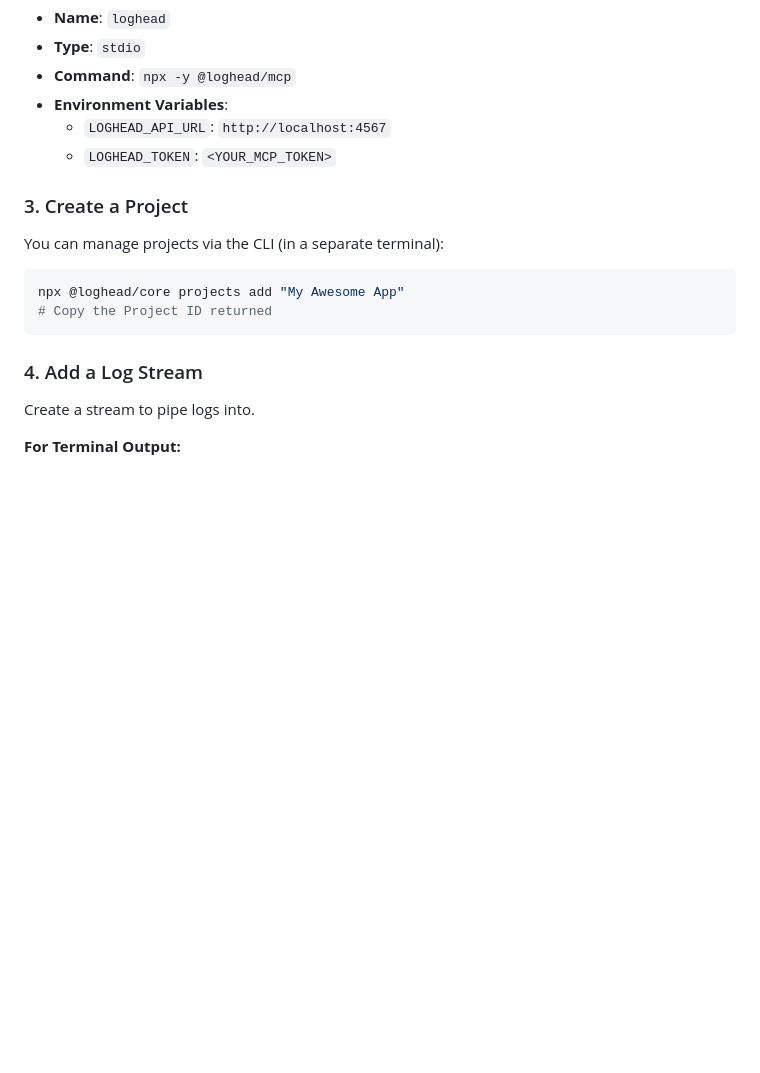
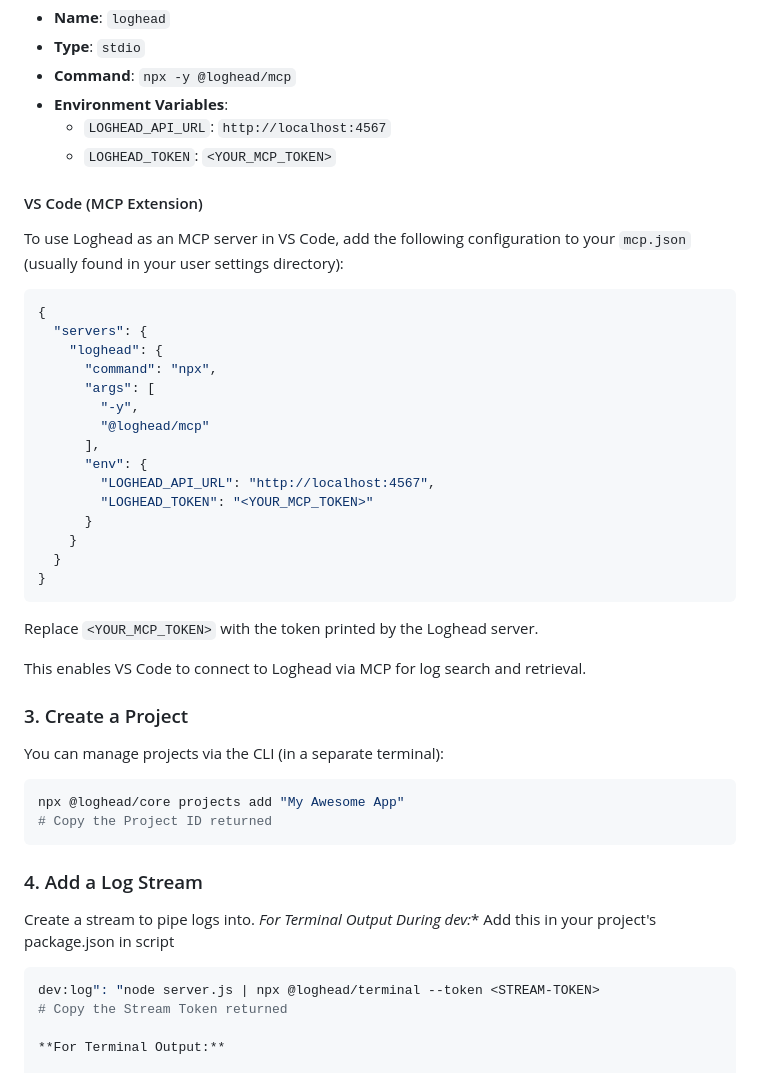
Before and after one commit to onvo-ai/loghead, a Markdown page: README.md, the part around the change. GitHub-like rendering; blank space fills up the shorter version.

````diff
--- a/README.md
+++ b/README.md
@@ -85,6 +85,31 @@ Go to **Settings > MCP** and add a new server:
   - `LOGHEAD_API_URL`: `http://localhost:4567`
   - `LOGHEAD_TOKEN`: `<YOUR_MCP_TOKEN>`
 
+#### VS Code (MCP Extension)
+
+To use Loghead as an MCP server in VS Code, add the following configuration to your `mcp.json` (usually found in your user settings directory):
+
+```jsonc
+{
+  "servers": {
+    "loghead": {
+      "command": "npx",
+      "args": [
+        "-y",
+        "@loghead/mcp"
+      ],
+      "env": {
+        "LOGHEAD_API_URL": "http://localhost:4567",
+        "LOGHEAD_TOKEN": "<YOUR_MCP_TOKEN>"
+      }
+    }
+  }
+}
+```
+
+Replace `<YOUR_MCP_TOKEN>` with the token printed by the Loghead server.
+
+This enables VS Code to connect to Loghead via MCP for log search and retrieval.
 ### 3. Create a Project
 
 You can manage projects via the CLI (in a separate terminal):
@@ -97,6 +122,11 @@ npx @loghead/core projects add "My Awesome App"
 ### 4. Add a Log Stream
 
 Create a stream to pipe logs into.
+*For Terminal Output During dev:**
+Add this in your project's package.json in script
+```bash
+dev:log": "node server.js | npx @loghead/terminal --token <STREAM-TOKEN>
+# Copy the Stream Token returned
 
 **For Terminal Output:**
 
````
